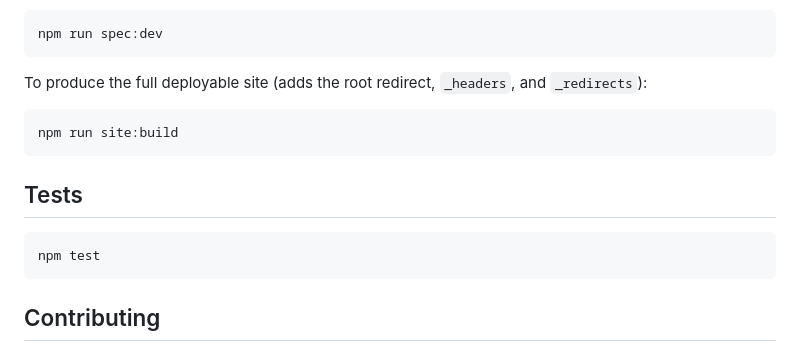
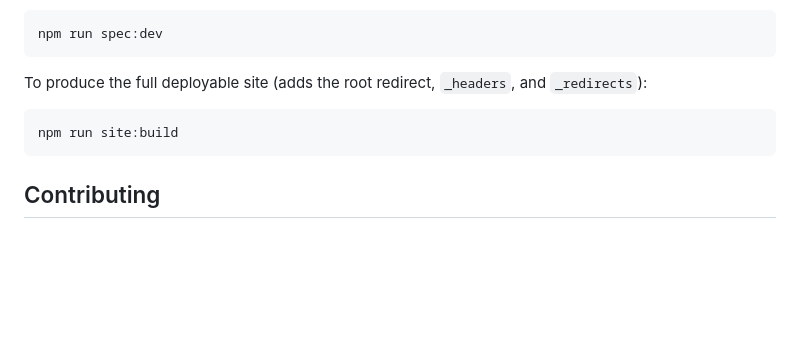
Before and after one commit to proof/x401, a Markdown page: README.md, the part around the change. Drawn GitHub-style; blank space fills up the shorter version.

Commit message:
Drop README Tests section (no tests after password-gate removal)
The only tests were the Cloudflare password-gate middleware, removed
when the gate was; there is no npm test script. Remove the inaccurate
Tests section so the README matches the repo.

Co-Authored-By: Claude Opus 4.8 (1M context) <noreply@anthropic.com>

````diff
--- a/README.md
+++ b/README.md
@@ -61,12 +61,6 @@ To produce the full deployable site (adds the root redirect, `_headers`, and `_r
 npm run site:build
 ```
 
-## Tests
-
-```sh
-npm test
-```
-
 ## Contributing
 
 Issues and pull requests are welcome. The spec is a working draft, and the **Open Questions & Future Additions** section of [`spec.md`](spec.md) lists areas where proposals, examples, interop profiles, and reference implementations are especially wanted.
````
